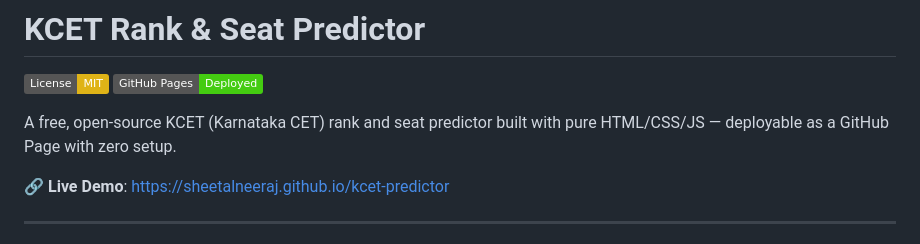
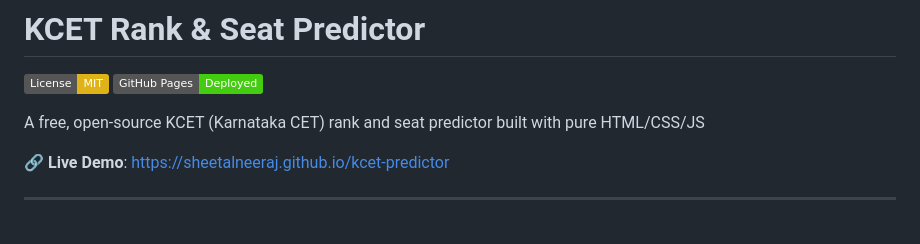
Before and after one commit to sheetalneeraj/kcet-predictor, a Markdown page: README.md, the part around the change. Drawn GitHub-style; badges without logos.

```diff
--- a/README.md
+++ b/README.md
@@ -3,7 +3,7 @@
 [![License: MIT](https://img.shields.io/badge/License-MIT-yellow.svg)](https://opensource.org/licenses/MIT)
 [![GitHub Pages](https://img.shields.io/badge/GitHub%20Pages-Deployed-brightgreen)](https://sheetalneeraj.github.io/kcet-predictor)
 
-A free, open-source KCET (Karnataka CET) rank and seat predictor built with pure HTML/CSS/JS — deployable as a GitHub Page with zero setup.
+A free, open-source KCET (Karnataka CET) rank and seat predictor built with pure HTML/CSS/JS
 
 🔗 **Live Demo**: [https://sheetalneeraj.github.io/kcet-predictor](https://sheetalneeraj.github.io/kcet-predictor)
 
```
